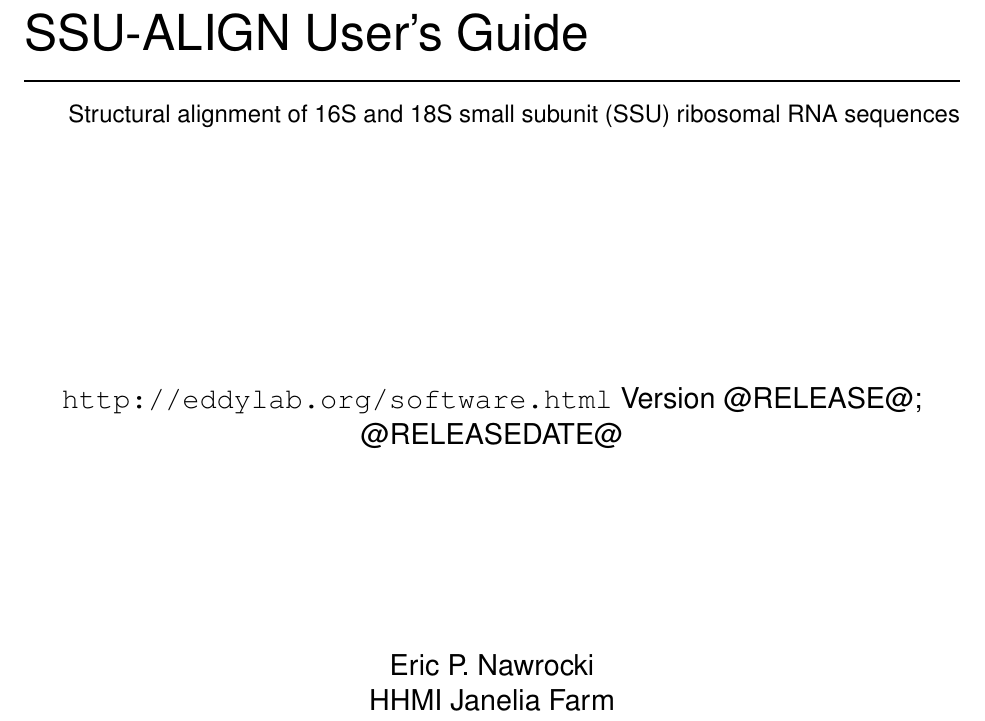
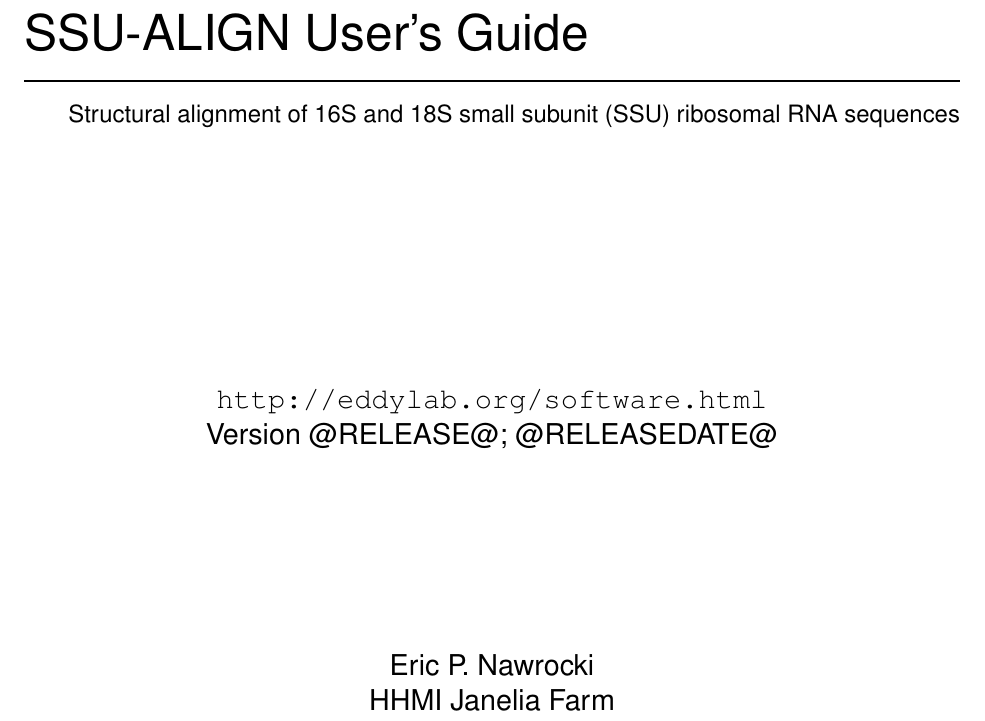
Before and after one commit to EddyRivasLab/ssu-align, a LaTeX document (trunk/documentation/userguide/main.tex, which reads trunk/documentation/userguide/titlepage.tex): part of page 1 of 80, cut so that both start at the same text. Compiled offline with pdfLaTeX.

Commit message:
git-svn-id: https://svn.janelia.org/eddylab/nawrockie/src@1067 2857e7bf-25ef-0310-8806-9752169b59e1

```diff
--- a/trunk/documentation/userguide/titlepage.tex
+++ b/trunk/documentation/userguide/titlepage.tex
@@ -12,7 +12,7 @@
 \vspace*{\fill}
 
 \begin{center}
-\url{http://eddylab.org/software.html}
+\url{http://eddylab.org/software.html}\\
 Version @RELEASE@; @RELEASEDATE@ \\
 
 \vspace*{\fill}
```
